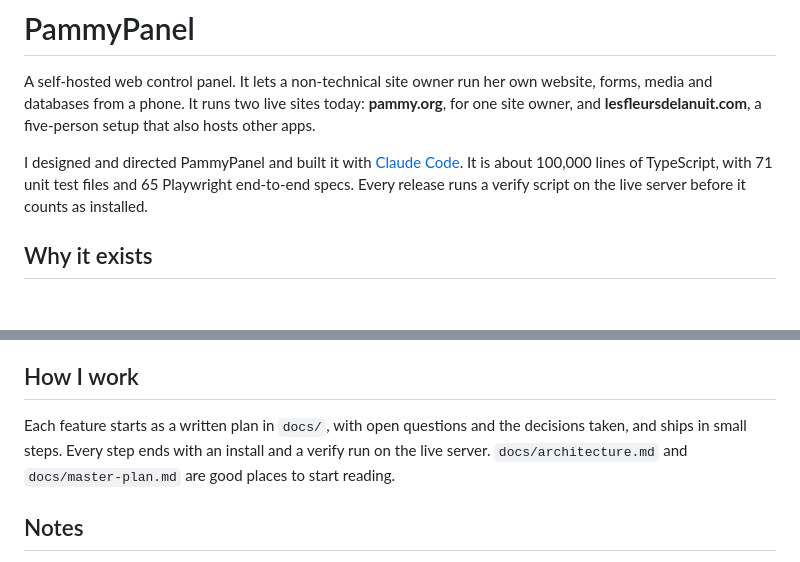
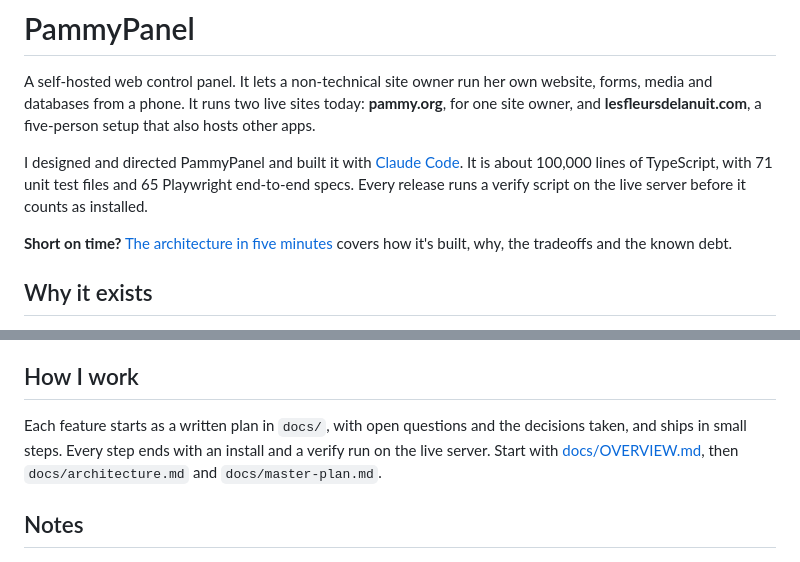
Before and after one commit to lesfleursdelanuitdev/PammyPanel, a Markdown page: README.md, 2 parts joined by grey strips. Drawn GitHub-style; blank space fills up the shorter version.

Commit message:
Add a five-minute architecture overview
Co-Authored-By: Claude Opus 5.5 (1M context) <noreply@anthropic.com>

```diff
--- a/README.md
+++ b/README.md
@@ -3,6 +3,8 @@
 A self-hosted web control panel. It lets a non-technical site owner run her own website, forms, media and databases from a phone. It runs two live sites today: **pammy.org**, for one site owner, and **lesfleursdelanuit.com**, a five-person setup that also hosts other apps.
 
 I designed and directed PammyPanel and built it with [Claude Code](https://claude.com/claude-code). It is about 100,000 lines of TypeScript, with 71 unit test files and 65 Playwright end-to-end specs. Every release runs a verify script on the live server before it counts as installed.
+
+**Short on time?** [The architecture in five minutes](docs/OVERVIEW.md) covers how it's built, why, the tradeoffs and the known debt.
 
 ## Why it exists
 
@@ -84,7 +86,7 @@ npm run e2e
 
 ## How I work
 
-Each feature starts as a written plan in `docs/`, with open questions and the decisions taken, and ships in small steps. Every step ends with an install and a verify run on the live server. `docs/architecture.md` and `docs/master-plan.md` are good places to start reading.
+Each feature starts as a written plan in `docs/`, with open questions and the decisions taken, and ships in small steps. Every step ends with an install and a verify run on the live server. Start with [docs/OVERVIEW.md](docs/OVERVIEW.md), then `docs/architecture.md` and `docs/master-plan.md`.
 
 ## Notes
 
```
Also changed, not shown: docs/OVERVIEW.md (added, +79 -0 lines).
